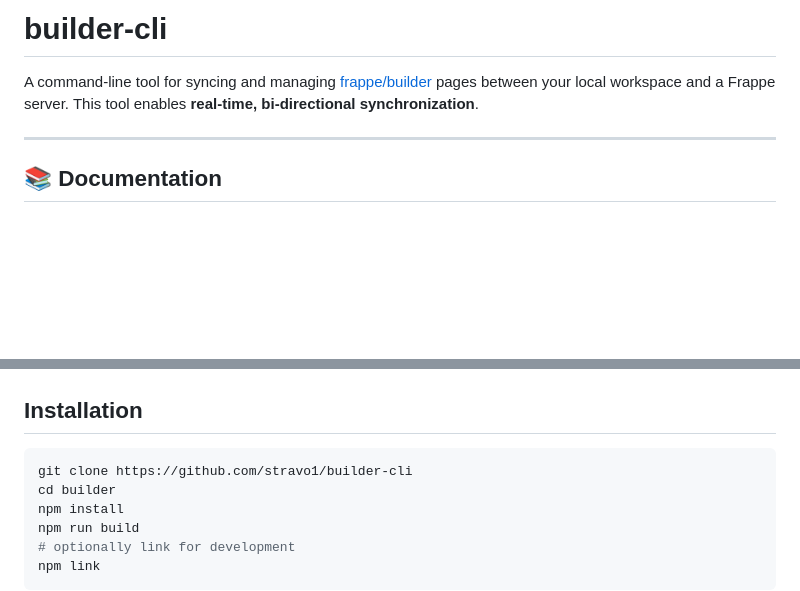
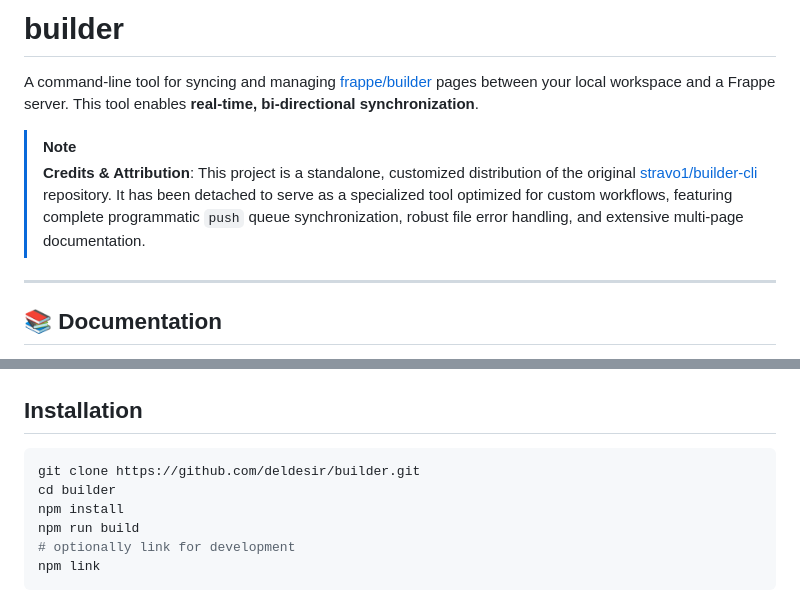
Before and after one commit to deldesir/builder-cli, a Markdown page: README.md, 2 parts joined by grey strips. Drawn GitHub-style; blank space fills up the shorter version.

Commit message:
docs: credit original creator and update repo URLs in README

````diff
--- a/README.md
+++ b/README.md
@@ -1,6 +1,9 @@
-# builder-cli
+# builder
 
 A command-line tool for syncing and managing [frappe/builder](https://github.com/frappe/builder) pages between your local workspace and a Frappe server. This tool enables **real-time, bi-directional synchronization**.
+
+> [!NOTE]
+> **Credits & Attribution**: This project is a standalone, customized distribution of the original [stravo1/builder-cli](https://github.com/stravo1/builder-cli) repository. It has been detached to serve as a specialized tool optimized for custom workflows, featuring complete programmatic `push` queue synchronization, robust file error handling, and extensive multi-page documentation.
 
 ---
 
@@ -22,7 +25,7 @@ We have established a comprehensive, multi-page professional documentation site
 ## Installation
 
 ```bash
-git clone https://github.com/stravo1/builder-cli
+git clone https://github.com/deldesir/builder.git
 cd builder
 npm install
 npm run build
````
